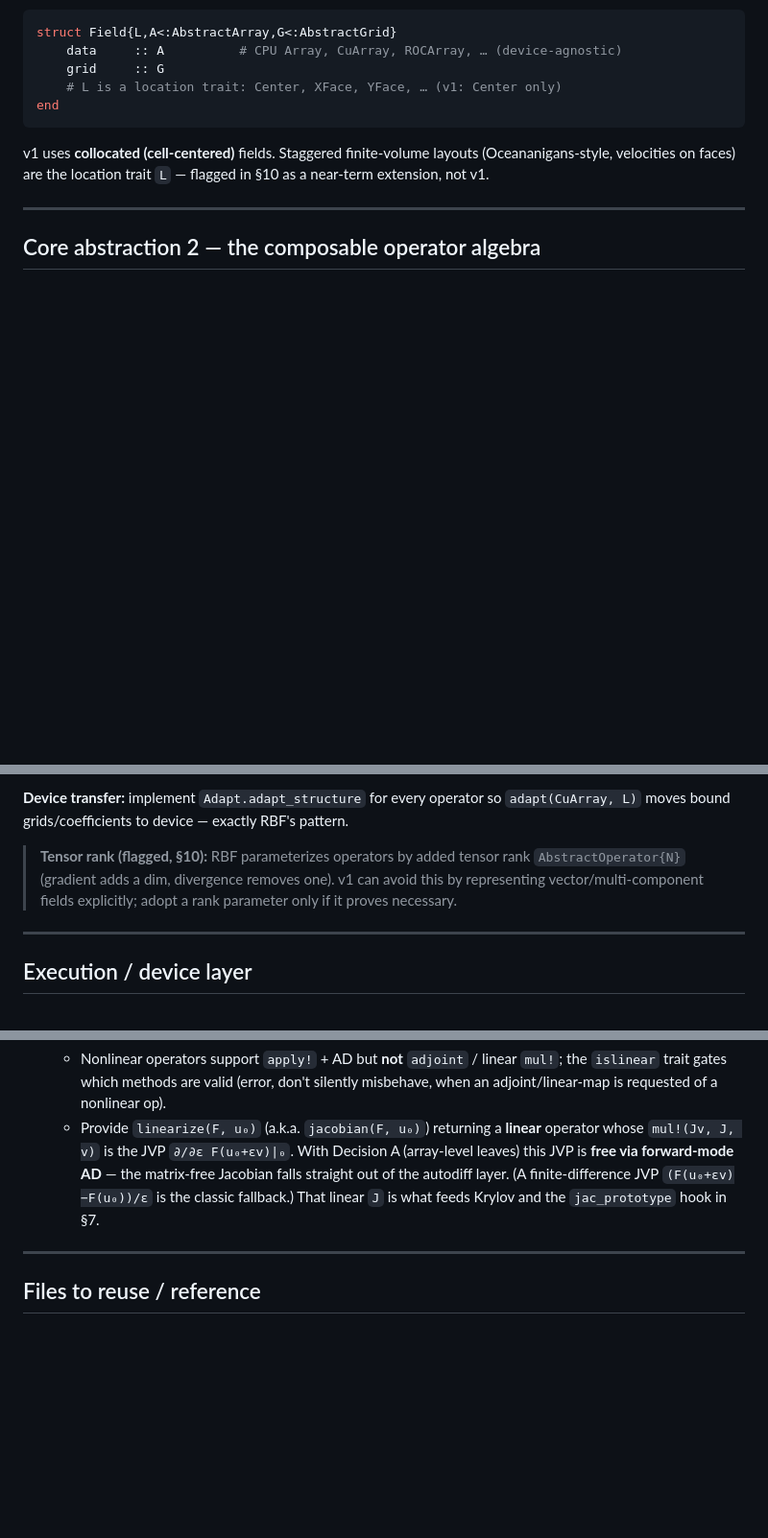
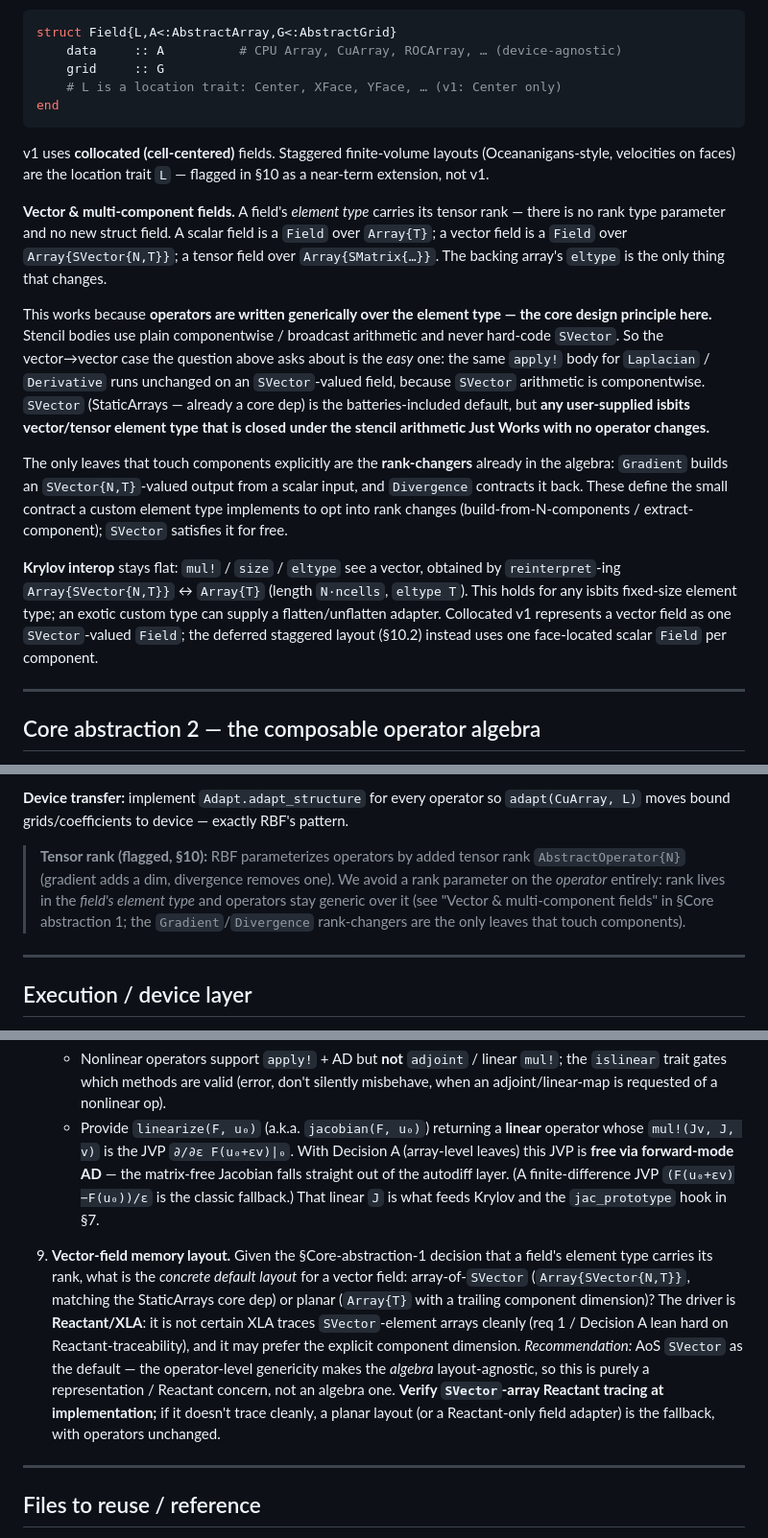
Before and after one commit to RallypointOne/MatrixFreeOperators.jl, a Markdown page: DESIGN.md, 3 parts joined by grey strips. Shown at 96% size. Drawn GitHub-style; blank space fills up the shorter version.

Commit message:
docs(design): specify vector/multi-component field representation

```diff
--- a/DESIGN.md
+++ b/DESIGN.md
@@ -134,6 +134,35 @@ v1 uses **collocated (cell-centered)** fields. Staggered finite-volume layouts
 (Oceananigans-style, velocities on faces) are the location trait `L` — flagged in
 §10 as a near-term extension, not v1.
 
+**Vector & multi-component fields.** A field's *element type* carries its tensor
+rank — there is no rank type parameter and no new struct field. A scalar field is
+a `Field` over `Array{T}`; a vector field is a `Field` over `Array{SVector{N,T}}`;
+a tensor field over `Array{SMatrix{…}}`. The backing array's `eltype` is the only
+thing that changes.
+
+This works because **operators are written generically over the element type — the
+core design principle here.** Stencil bodies use plain componentwise / broadcast
+arithmetic and never hard-code `SVector`. So the vector→vector case the question
+above asks about is the *easy* one: the same `apply!` body for `Laplacian` /
+`Derivative` runs unchanged on an `SVector`-valued field, because `SVector`
+arithmetic is componentwise. `SVector` (StaticArrays — already a core dep) is the
+batteries-included default, but **any user-supplied isbits vector/tensor element
+type that is closed under the stencil arithmetic Just Works with no operator
+changes.**
+
+The only leaves that touch components explicitly are the **rank-changers** already
+in the algebra: `Gradient` builds an `SVector{N,T}`-valued output from a scalar
+input, and `Divergence` contracts it back. These define the small contract a custom
+element type implements to opt into rank changes (build-from-N-components /
+extract-component); `SVector` satisfies it for free.
+
+**Krylov interop** stays flat: `mul!` / `size` / `eltype` see a vector, obtained by
+`reinterpret`-ing `Array{SVector{N,T}}` ↔ `Array{T}` (length `N·ncells`, `eltype T`).
+This holds for any isbits fixed-size element type; an exotic custom type can supply
+a flatten/unflatten adapter. Collocated v1 represents a vector field as one
+`SVector`-valued `Field`; the deferred staggered layout (§10.2) instead uses one
+face-located scalar `Field` per component.
+
 ---
 
 ## Core abstraction 2 — the composable operator algebra
@@ -211,9 +240,11 @@ isdiagonal(::AbstractOperator)     = false    # enables cheap Jacobi smoother (m
 pattern.
 
 > **Tensor rank (flagged, §10):** RBF parameterizes operators by added tensor
-> rank `AbstractOperator{N}` (gradient adds a dim, divergence removes one). v1
-> can avoid this by representing vector/multi-component fields explicitly; adopt
-> a rank parameter only if it proves necessary.
+> rank `AbstractOperator{N}` (gradient adds a dim, divergence removes one). We
+> avoid a rank parameter on the *operator* entirely: rank lives in the *field's
+> element type* and operators stay generic over it (see "Vector & multi-component
+> fields" in §Core abstraction 1; the `Gradient`/`Divergence` rank-changers are the
+> only leaves that touch components).
 
 ---
 
@@ -515,6 +546,19 @@ Presented one at a time with a recommendation; none block writing v1's spine.
      finite-difference JVP `(F(u₀+εv)−F(u₀))/ε` is the classic fallback.) That
      linear `J` is what feeds Krylov and the `jac_prototype` hook in §7.
 
+9. **Vector-field memory layout.** Given the §Core-abstraction-1 decision that a
+   field's element type carries its rank, what is the *concrete default layout* for
+   a vector field: array-of-`SVector` (`Array{SVector{N,T}}`, matching the
+   StaticArrays core dep) or planar (`Array{T}` with a trailing component
+   dimension)? The driver is **Reactant/XLA**: it is not certain XLA traces
+   `SVector`-element arrays cleanly (req 1 / Decision A lean hard on
+   Reactant-traceability), and it may prefer the explicit component dimension.
+   *Recommendation:* AoS `SVector` as the default — the operator-level genericity
+   makes the *algebra* layout-agnostic, so this is purely a representation /
+   Reactant concern, not an algebra one. **Verify `SVector`-array Reactant tracing
+   at implementation;** if it doesn't trace cleanly, a planar layout (or a
+   Reactant-only field adapter) is the fallback, with operators unchanged.
+
 ---
 
 ## Files to reuse / reference
```
